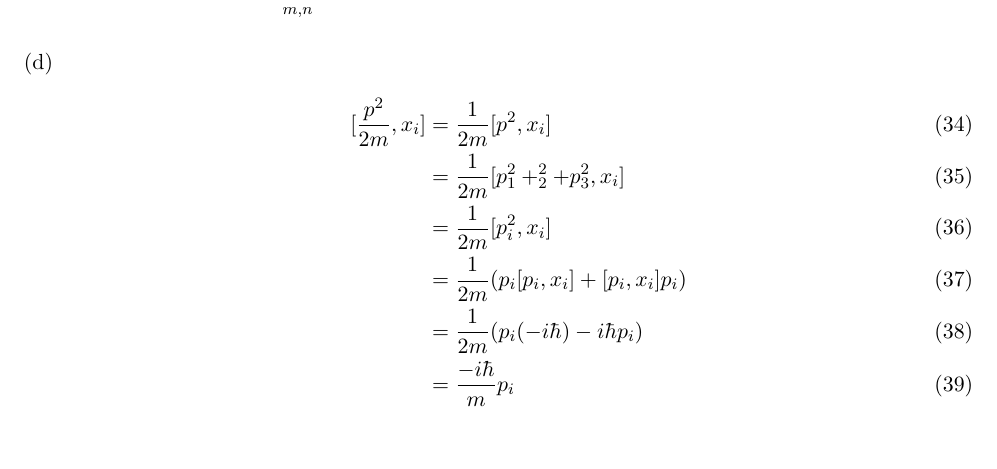
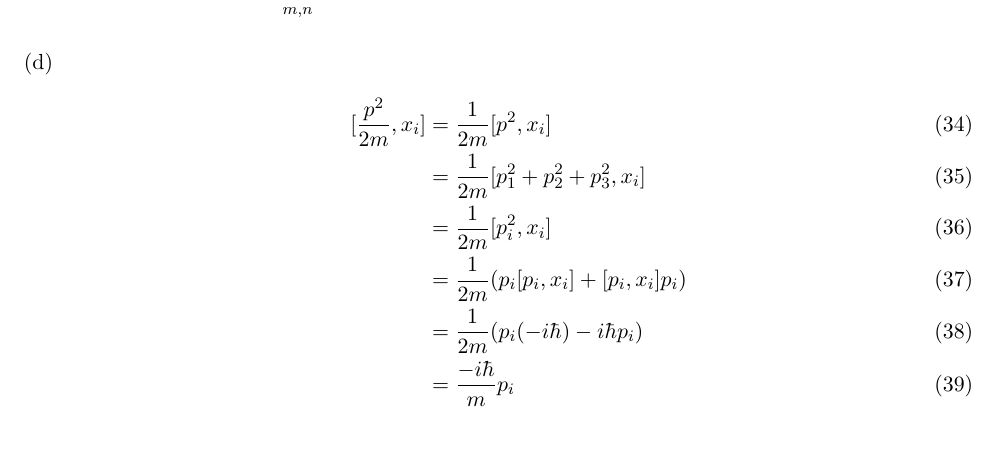
Before and after one commit to OsmoticDuck/Quantum_Mechanics, a LaTeX document (2/2.tex): part of page 3 of 5, cut so that both start at the same text. Compiled offline with XeLaTeX.

Commit message:
0105202402

```diff
--- a/2/2.tex
+++ b/2/2.tex
@@ -164,7 +164,7 @@ x_1p_2-x_2p_1
 
 \begin{align}
 [\frac{p^2}{2m},x_i]&=\frac{1}{2m}[p^2,x_i]\\
-&=\frac{1}{2m}[p_1^2+_2^2+p_3^2,x_i]\\
+&=\frac{1}{2m}[p_1^2+p_2^2+p_3^2,x_i]\\
 &=\frac{1}{2m}[p_i^2,x_i]\\
 &=\frac{1}{2m}(p_i[p_i,x_i]+[p_i,x_i]p_i)\\
 &=\frac{1}{2m}(p_i(-i\hbar)-i\hbar p_i)\\
```
Also changed, not shown: 2/2.pdf, 2023/Skript_QT1.pdf (added), 2023/aufgaben_23_01.pdf (added), 2023/aufgaben_23_02.pdf (added), 2023/aufgaben_23_03.pdf (added), 2023/aufgaben_23_04.pdf (added), 2023/aufgaben_23_05.pdf (added), 2023/aufgaben_23_06.pdf (added), 2023/aufgaben_23_07.pdf (added), 2023/aufgaben_23_08.pdf (added), 2023/aufgaben_23_09.pdf (added), 2023/aufgaben_23_10.pdf (added), 2023/aufgaben_23_11.pdf (added), 2023/aufgaben_23_12.pdf (added), 14 more files, 2 other files.
